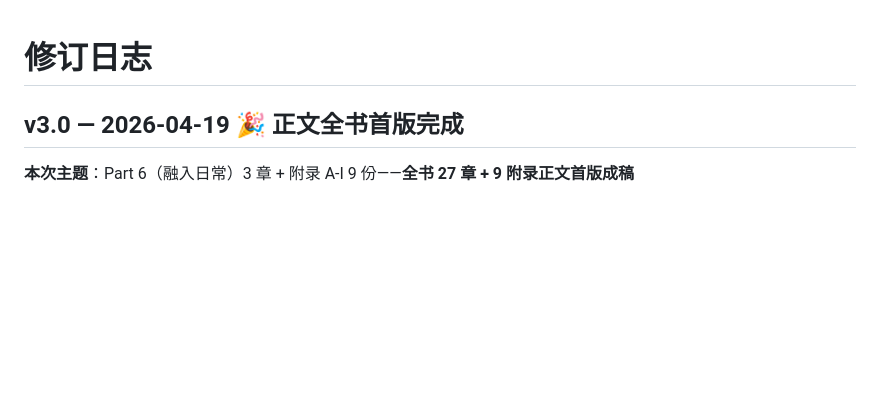
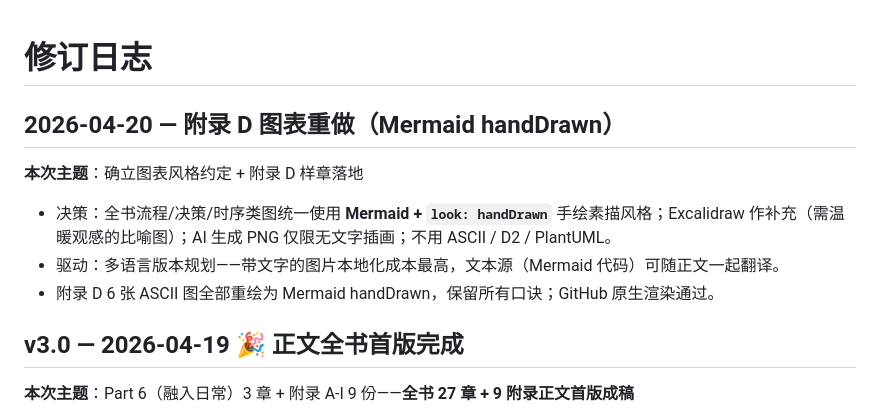
Before and after one commit to mali9527/claude-code-full-guide-for-beginners, a Markdown page: 修订日志.md, the part around the change. GitHub-like rendering; blank space fills up the shorter version.

```diff
--- a/修订日志.md
+++ b/修订日志.md
@@ -1,4 +1,12 @@
 # 修订日志
+
+## 2026-04-20 — 附录 D 图表重做（Mermaid handDrawn）
+
+**本次主题**：确立图表风格约定 + 附录 D 样章落地
+
+- 决策：全书流程/决策/时序类图统一使用 **Mermaid + `look: handDrawn`** 手绘素描风格；Excalidraw 作补充（需温暖观感的比喻图）；AI 生成 PNG 仅限无文字插画；不用 ASCII / D2 / PlantUML。
+- 驱动：多语言版本规划——带文字的图片本地化成本最高，文本源（Mermaid 代码）可随正文一起翻译。
+- 附录 D 6 张 ASCII 图全部重绘为 Mermaid handDrawn，保留所有口诀；GitHub 原生渲染通过。
 
 ## v3.0 — 2026-04-19 🎉 正文全书首版完成
 
```
Also changed, not shown: manuscript/附录/D-决策流程图.md (+71 -79 lines).
